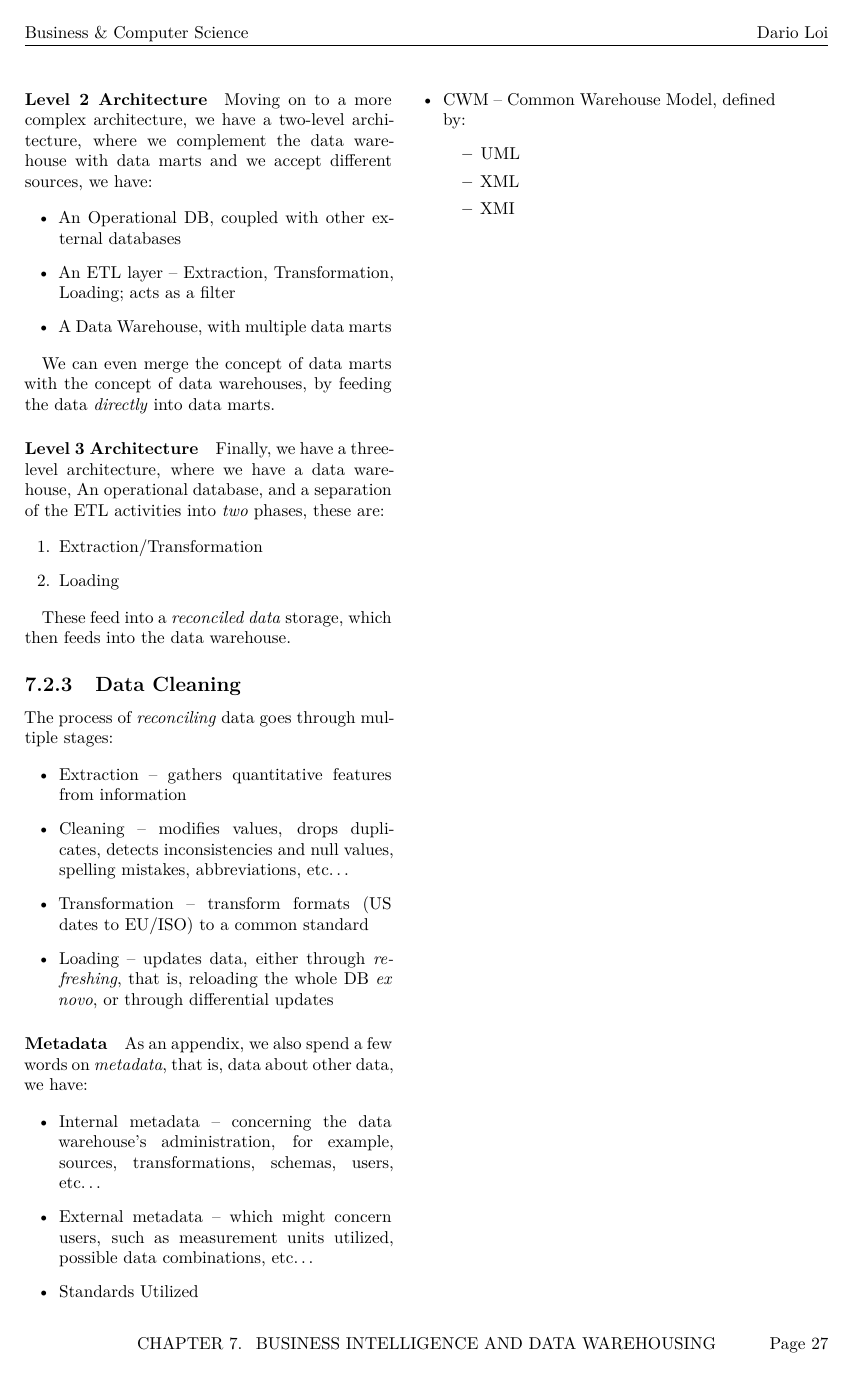
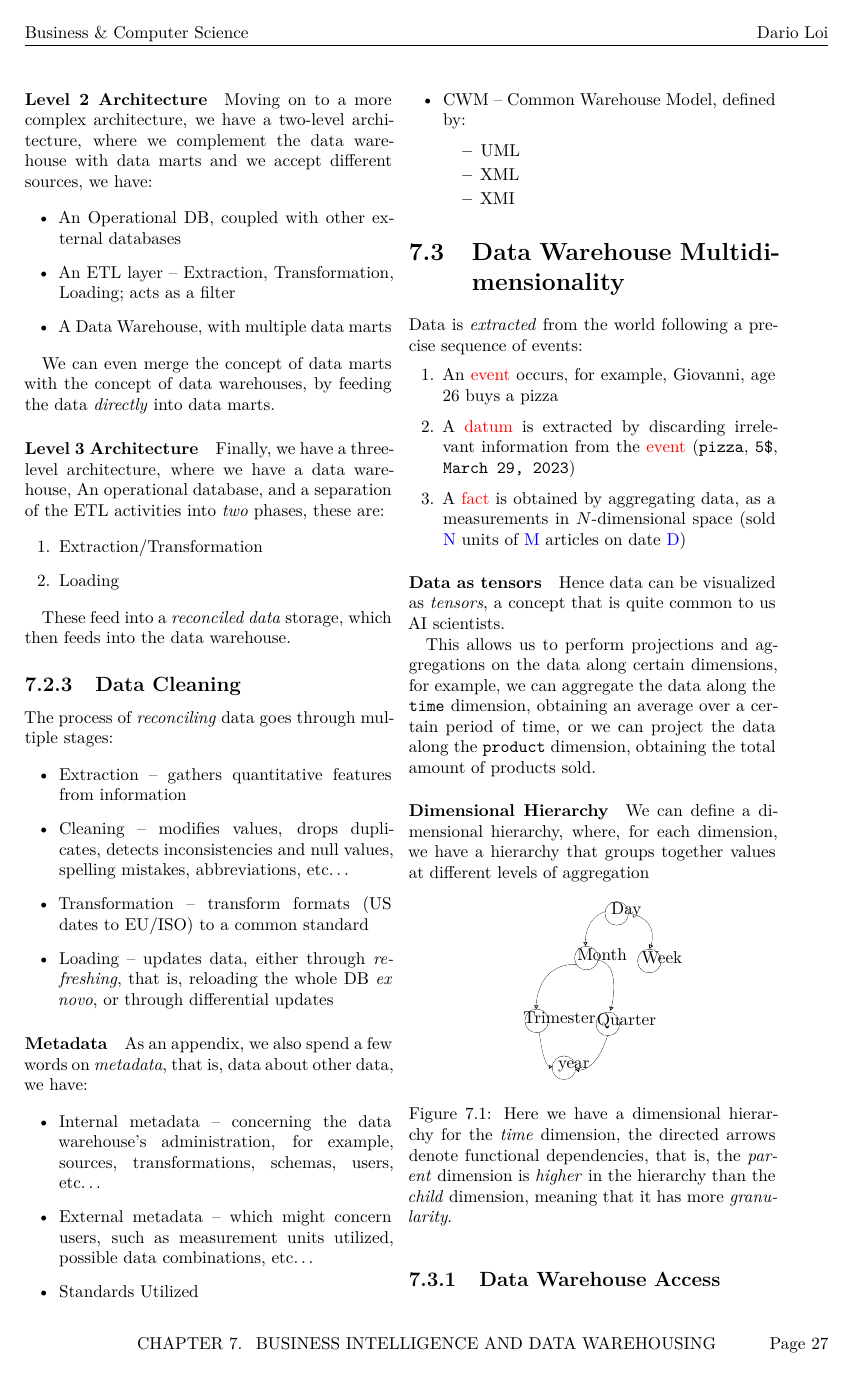
Before and after one commit to dario-loi/last-year-notes, a LaTeX thesis (business/main.tex): page 27 of 27. The pictures show the PDF file business/main.pdf that the author committed with the source.

Commit message:
DW -- Dimensionality, initial draft

```diff
--- a/business/main.tex
+++ b/business/main.tex
@@ -1622,10 +1622,55 @@ about other data, we have:
   \end{itemize}
 \end{itemize}
 
-
-
-
-
+\section{Data Warehouse Multidimensionality}
+
+Data is \emph{extracted} from the world following a precise sequence of
+events:
+
+\begin{enumerate}
+  \item An \textcolor{red}{event} occurs, for example, Giovanni, age 26 buys a pizza
+  \item A \textcolor{red}{datum} is extracted by discarding irrelevant
+  information from the \textcolor{red}{event} (\texttt{pizza}, \texttt{5\$}, \texttt{\today})
+  \item A \textcolor{red}{fact} is obtained by aggregating data, as a measurements
+  in $N$-dimensional space (sold \textcolor{blue}{N} units of \textcolor{blue}{M} articles
+  on date \textcolor{blue}{D})
+\end{enumerate}
+
+\paragraph{Data as tensors}
+
+Hence data can be visualized as \emph{tensors}, a concept that is
+quite common to us AI scientists.
+
+This allows us to perform projections and aggregations on the data
+along certain dimensions, for example, we can aggregate
+the data along the \texttt{time} dimension, obtaining
+an average over a certain period of time, or we can
+project the data along the \texttt{product} dimension, obtaining
+the total amount of products sold.
+
+\paragraph{Dimensional Hierarchy}
+
+We can define a dimensional hierarchy, where, for each dimension, we
+have a hierarchy that groups together values at different
+levels of aggregation
+
+% TODO: correct text sizes
+
+\begin{figure}[ht]
+	\centering
+	%\incsvg{path/}{path/file}
+	\incsvg{fig}{hierarchy}\\
+	\label{fig:hierarchy}
+	\caption{Here we have a dimensional hierarchy for the
+  \emph{time} dimension, the directed arrows denote functional
+  dependencies, that is, the \emph{parent} dimension is
+  \emph{higher} in the hierarchy than the \emph{child} dimension, meaning
+  that it has more \emph{granularity}.}
+\end{figure}
+
+\subsection{Data Warehouse Access}
+
+% TODO: Finish up
 
 
 
```
Also changed, not shown: business/main.pdf, 1 other file.
